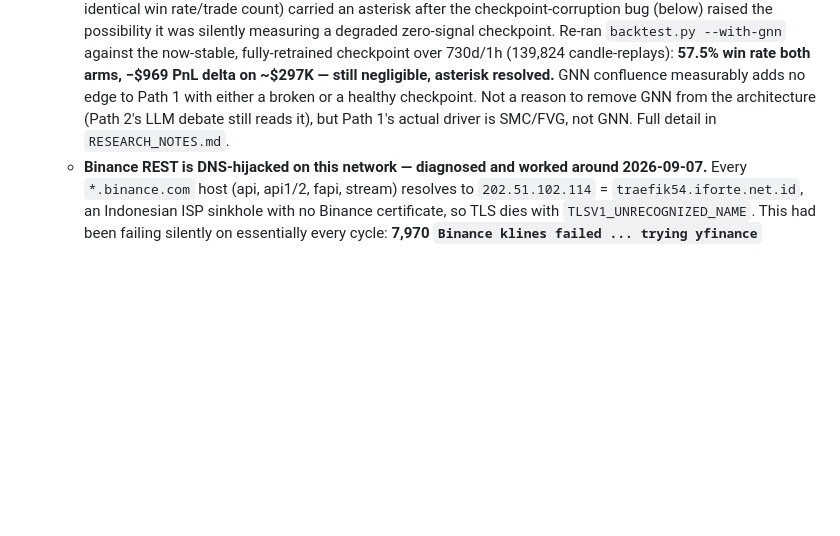
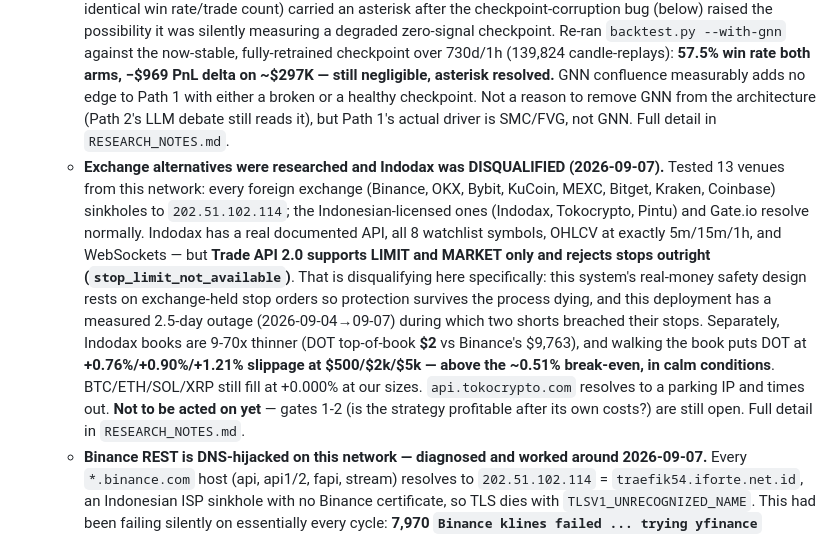
Before and after one commit to JaxToon/quant-trade-crypto, a Markdown page: README.md, the part around the change. Rendered like a GitHub page; blank space fills up the shorter version.

Commit message:
Research exchange alternatives: Indodax reachable but disqualified
Follow-up to the ISP-block finding: if api.binance.com is unreachable from
this network, real-money execution needs another venue. Tested 13 exchanges
by DNS + TLS + a real unauthenticated API call.

Reachability turns out to be jurisdictional, not random. Every foreign
exchange tested (Binance, OKX, Bybit, KuCoin, MEXC, Bitget, Kraken,
Coinbase) sinkholes to 202.51.102.114; the Indonesian-licensed venues
(Indodax, Tokocrypto, Pintu) plus Gate.io resolve normally. Gate.io is a
foreign venue that simply is not blocked yet — not a production foundation.

Indodax has a genuine, documented API: all 8 watchlist symbols across 506
pairs, OHLCV via tradingview/history_v2 at exactly our 5m/15m/1h, and both
market-data and private WebSockets. Two findings disqualify it anyway.

First, Trade API 2.0 supports LIMIT and MARKET only and rejects anything
else outright ("stop_limit_not_available"). This system's real-money safety
design rests on stops resting ON the exchange, so protection survives the
Python process dying — and this deployment has a measured 2.5-day outage
(2026-09-04 to 09-07) during which DOT and BNB shorts both breached their
stops, recovered only by retroactive reconciliation. With real money and no
exchange-side stop those positions run unprotected for the whole outage,
with loss unbounded by the reconciled figures.

Second, measured book depth: Indodax is 9-70x thinner (DOT top-of-book $2
against Binance's $9,763). Walking the book at real order sizes puts DOT at
+0.764%/+0.900%/+1.208% for $500/$2k/$5k, against a measured break-even of
~0.51% — and that is in CALM conditions, while our actual slippage problem
is stop-outs during fast moves. BTC/SOL/XRP still fill at +0.000%.

api.tokocrypto.com resolves to a parking IP (50.63.202.61) and times out on
every Binance-style endpoint; the API host appears defunct.

Explicitly not acted on. Gates 1-2 — is this strategy profitable after its
own costs? — remain open, with live slippage instrumentation only starting
to collect today. Migrating exchanges for a system not yet shown profitable
is the wrong order of operations.

Co-Authored-By: Claude Opus 5 <noreply@anthropic.com>

```diff
--- a/README.md
+++ b/README.md
@@ -12,6 +12,7 @@ Combines **Smart Money Concepts (SMC)**, **Fair Value Gap (FVG)** analysis, a **
   - **~70 backtest configurations across 11 technical-analysis confluence filters (VWAP, EMA, RSI, MACD, Stochastic, CCI, Bollinger, ADX, volume, OBV, Donchian), their combinations, and 5 standalone crossover/breakout strategies — none beat the SMC/FVG baseline once tested across a full 2-year, 6-regime window.** Standalone TA strategies with no SMC/FVG involvement lose money outright where baseline earns $200-290K — the strongest evidence yet that the structural entry logic is doing real work. See `experiments/full_ta_robustness_validation.py`, `experiments/combo_multiregime_robustness.py`, `experiments/standalone_ta_strategies_robustness.py`, full detail in `RESEARCH_NOTES.md`.
 - **What's not yet proven:**
   - **GNN's contribution to Path 1 was measured as negligible, and re-confirmed (2026-08-30) with the fixed/retrained checkpoint over a long multi-regime window.** Original ablation (SMC-only vs SMC+GNN, identical win rate/trade count) carried an asterisk after the checkpoint-corruption bug (below) raised the possibility it was silently measuring a degraded zero-signal checkpoint. Re-ran `backtest.py --with-gnn` against the now-stable, fully-retrained checkpoint over 730d/1h (139,824 candle-replays): **57.5% win rate both arms, −$969 PnL delta on ~$297K — still negligible, asterisk resolved.** GNN confluence measurably adds no edge to Path 1 with either a broken or a healthy checkpoint. Not a reason to remove GNN from the architecture (Path 2's LLM debate still reads it), but Path 1's actual driver is SMC/FVG, not GNN. Full detail in `RESEARCH_NOTES.md`.
+  - **Exchange alternatives were researched and Indodax was DISQUALIFIED (2026-09-07).** Tested 13 venues from this network: every foreign exchange (Binance, OKX, Bybit, KuCoin, MEXC, Bitget, Kraken, Coinbase) sinkholes to `202.51.102.114`; the Indonesian-licensed ones (Indodax, Tokocrypto, Pintu) and Gate.io resolve normally. Indodax has a real documented API, all 8 watchlist symbols, OHLCV at exactly 5m/15m/1h, and WebSockets — but **Trade API 2.0 supports LIMIT and MARKET only and rejects stops outright (`stop_limit_not_available`)**. That is disqualifying here specifically: this system's real-money safety design rests on exchange-held stop orders so protection survives the process dying, and this deployment has a measured 2.5-day outage (2026-09-04→09-07) during which two shorts breached their stops. Separately, Indodax books are 9-70x thinner (DOT top-of-book **$2** vs Binance's $9,763), and walking the book puts DOT at **+0.76%/+0.90%/+1.21% slippage at $500/$2k/$5k — above the ~0.51% break-even, in calm conditions**. BTC/ETH/SOL/XRP still fill at +0.000% at our sizes. `api.tokocrypto.com` resolves to a parking IP and times out. **Not to be acted on yet** — gates 1-2 (is the strategy profitable after its own costs?) are still open. Full detail in `RESEARCH_NOTES.md`.
   - **Binance REST is DNS-hijacked on this network — diagnosed and worked around 2026-09-07.** Every `*.binance.com` host (api, api1/2, fapi, stream) resolves to `202.51.102.114` = `traefik54.iforte.net.id`, an Indonesian ISP sinkhole with no Binance certificate, so TLS dies with `TLSV1_UNRECOGNIZED_NAME`. This had been failing silently on essentially every cycle: **7,970 `Binance klines failed ... trying yfinance` warnings in a single pre-fix run**, meaning the HMM regime detector behind the bear veto and the 70% risk reduction was running on unchosen fallback data for the deployment's whole life. Fixed via `settings.BINANCE_REST_BASE`, now defaulting to `https://data-api.binance.vision` (Binance's own public market-data host, same `/api/v3/klines` contract, not on the block list) — verified live, **7,970 failures -> 0**. **Does not unblock trading:** order placement still needs `api.binance.com`, so Binance real-money execution is infrastructurally impossible from this network regardless of strategy quality. `testnet.binance.vision` is reachable, so testnet order-path testing remains possible. Full detail in `RESEARCH_NOTES.md`.
   - **Real-money-readiness audit (Fase 3-4, 2026-09-04): Path 2 is unfixable-as-is without user action, and live paper trading has a real, quantified slippage gap.** Path 2's testnet API credentials don't authenticate at all (`APIError -2015`, isolated to credentials not connectivity) — needs the user to generate valid testnet keys before any further work there; separately, `TRADE_THRESHOLD=0.55` is 91.7% of the P(Trade) formula's hard 0.6 ceiling, meaning even a perfectly-unbiased debate would rarely cross it. Recommendation (not acted on, user's call): decommission Path 2, focus on Path 1. Live paper trading's SL exits WERE recorded at the exact theoretical stop price, not the real price that triggered the check — tested against real market data on 4 recent live SHORT stop-outs and found 0.25-0.60% real overshoot every time (1.25-3x the modeled round-trip fee). **Instrumented and fixed 2026-09-07**: stop exits now book the observed price and record the measured overshoot, so this cost is accumulating as data instead of being discarded (`python slippage_report.py`). Full detail in `RESEARCH_NOTES.md` ("Path 2 audit, consolidated" and "Fase 4" sections).
   - **A structural GNN checkpoint-corruption bug was found and permanently fixed (2026-08-28).** The model's architecture was built from whichever Neo4j edge types happened to have >=1 edge at retrain time — the daily graph-pruning job fully emptying a low-count type (SUPPLIES, REGULATES) made the next retrain produce an incompatibly-shaped model, silently falling back to a zero signal until noticed. Root-fixed in `gnn/dataset.py`/`gnn/trainer.py` — the model's parameter shape is now independent of which edge types are currently populated. Both checkpoints retrained against the stable architecture and verified loading cleanly. Full forensics in `RESEARCH_NOTES.md`.
```
